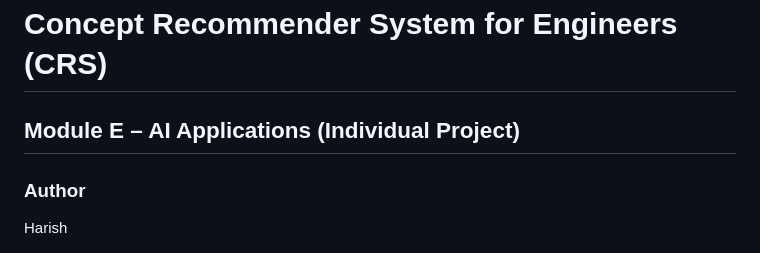
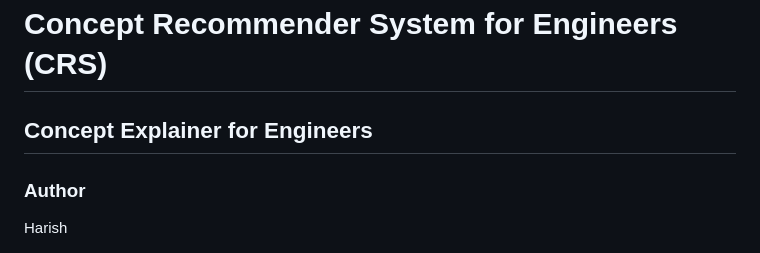
Before and after one commit to funky157/CRS_Project_ModuleE, a Markdown page: README.md, the part around the change. Drawn GitHub-style.

Commit message:
Update project title and author section

```diff
--- a/README.md
+++ b/README.md
@@ -1,6 +1,6 @@
 # Concept Recommender System for Engineers (CRS)
 
-## Module E – AI Applications (Individual Project)
+## Concept Explainer for Engineers
 
 ### Author
 Harish
```
